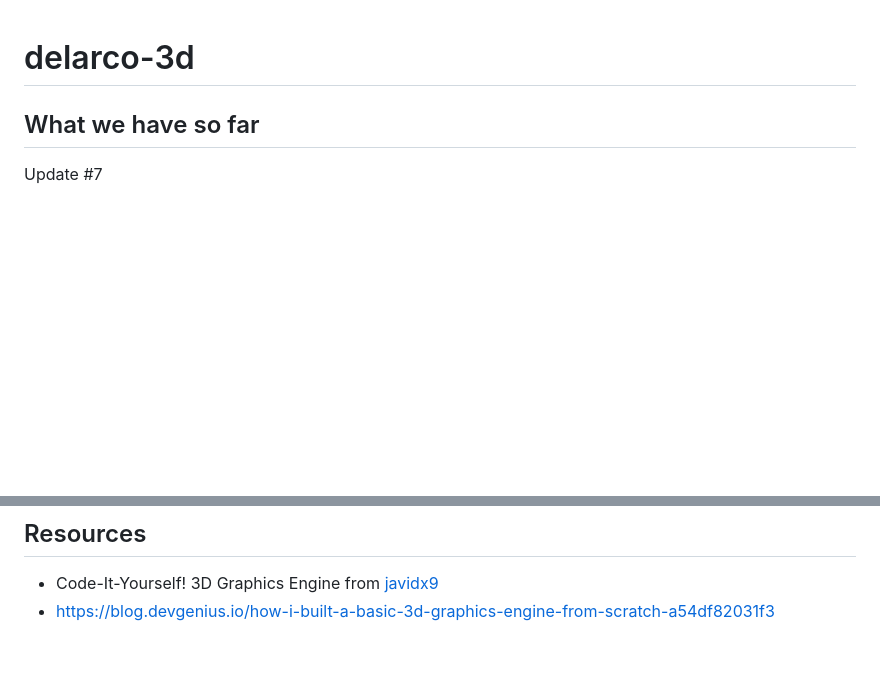
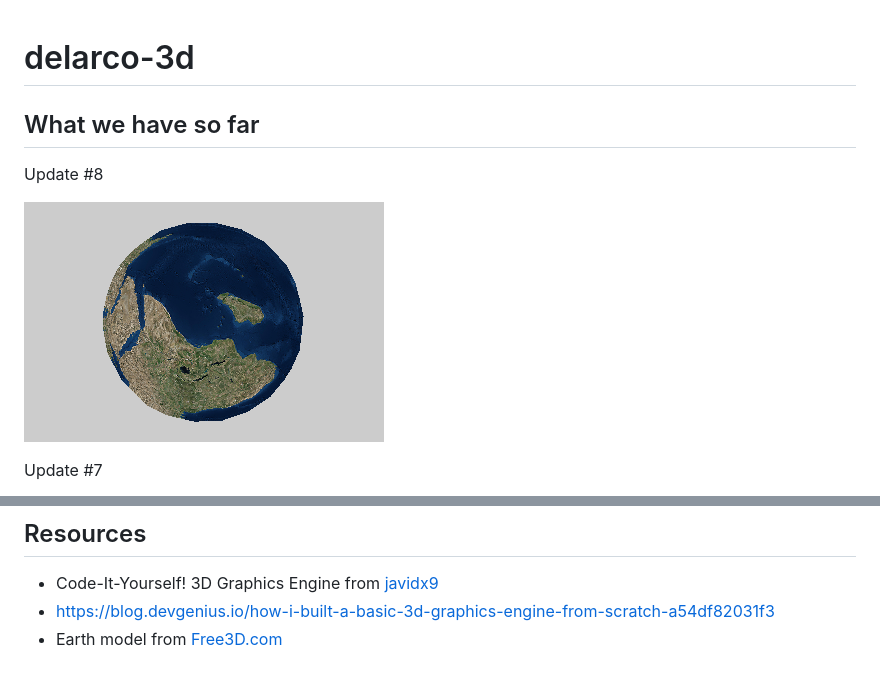
Before and after one commit to delarco/delarco-3d, a Markdown page: README.md, 2 parts joined by grey strips. GitHub-like rendering; pictures changed too: public/screenshots/ss08.png (added); blank space fills up the shorter version.

```diff
--- a/README.md
+++ b/README.md
@@ -1,6 +1,10 @@
 # delarco-3d
 
 ## What we have so far
+
+Update #8
+
+![Earth](public/screenshots/ss08.png)
 
 Update #7
 
@@ -35,3 +39,4 @@ Update #1
 ## Resources
 * Code-It-Yourself! 3D Graphics Engine from [javidx9](https://www.youtube.com/@javidx9)
 * https://blog.devgenius.io/how-i-built-a-basic-3d-graphics-engine-from-scratch-a54df82031f3
+* Earth model from [Free3D.com](https://free3d.com/3d-model/earth-photorealistic-2k-927613.html)
```
